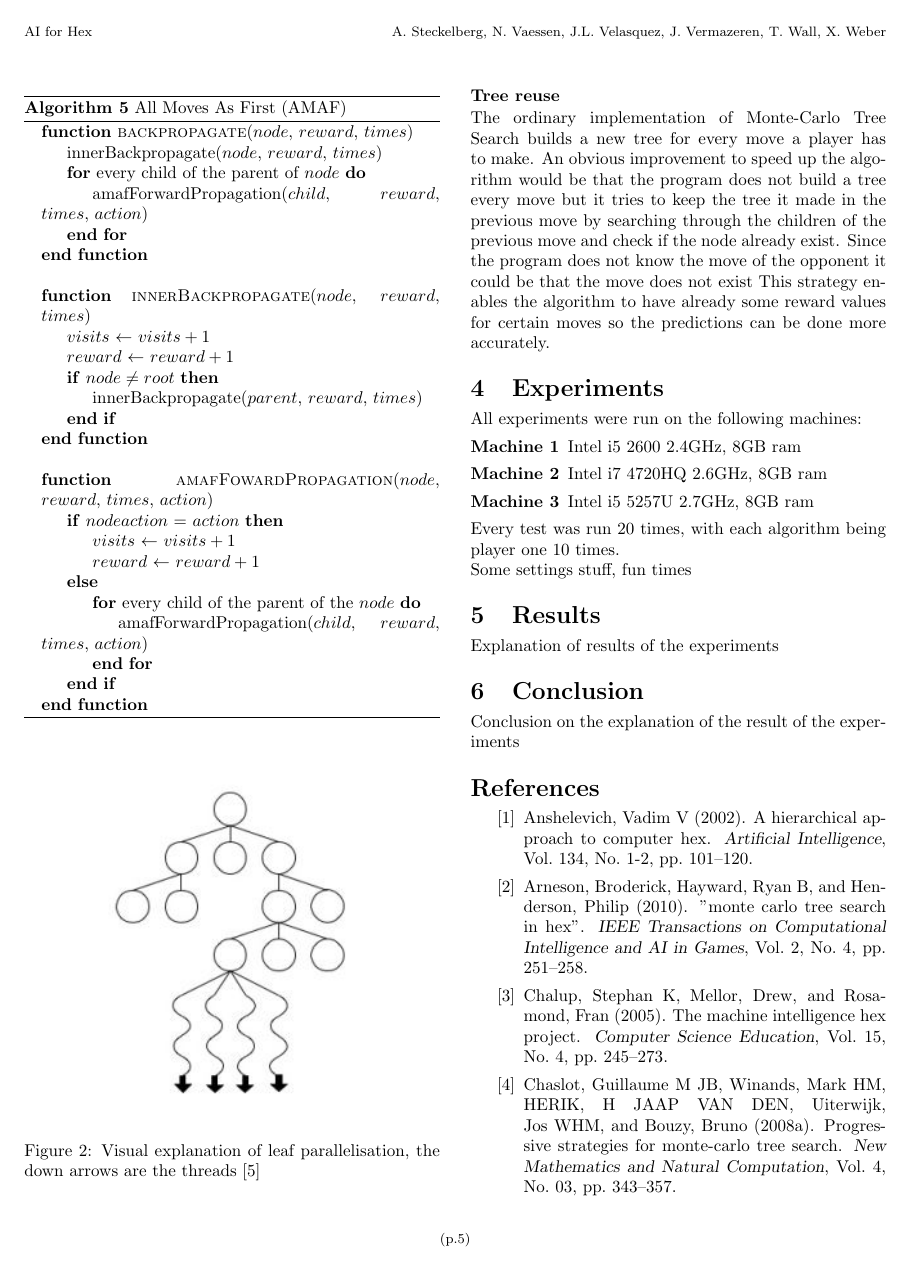
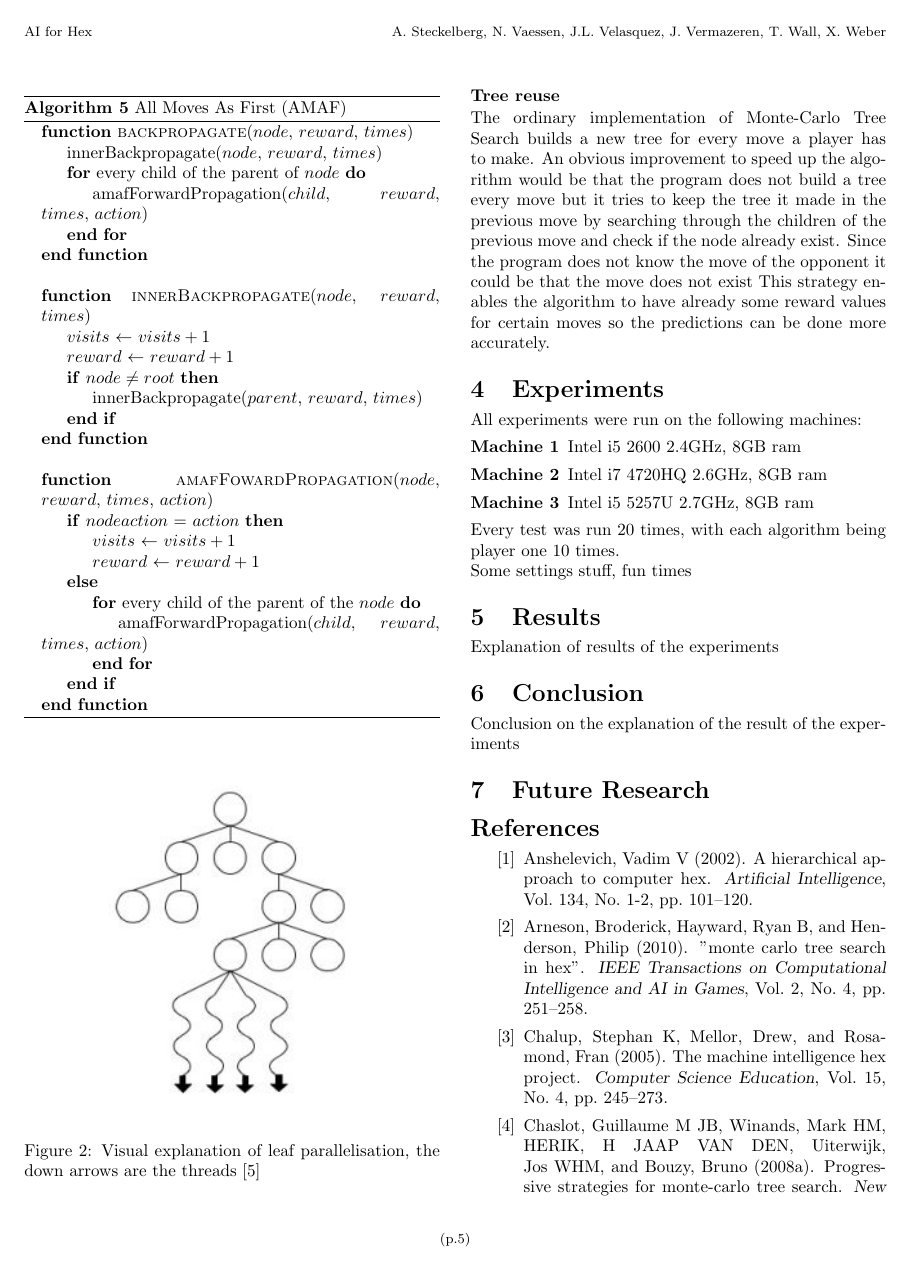
Before and after one commit to nikvaessen/dke-boardgame, a LaTeX document (report/group_5_report.tex): page 5 of 6. Compiled offline with pdfLaTeX.

Commit message:
Update group_5_report.tex

```diff
--- a/report/group_5_report.tex
+++ b/report/group_5_report.tex
@@ -342,6 +342,7 @@ Every test was run 20 times, with each algorithm being player one 10 times.\\ So
 Explanation of results of the experiments
 \section{Conclusion}
 Conclusion on the explanation of the result of the experiments
+\section{Future Research}
 \bibliography{biblio}
 
 
```
